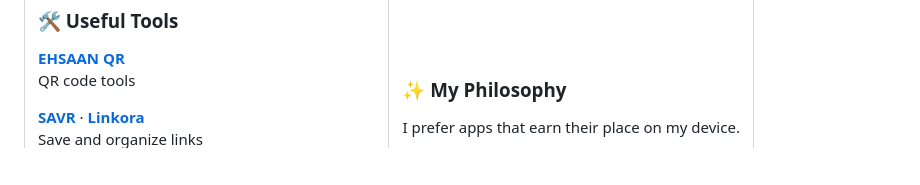
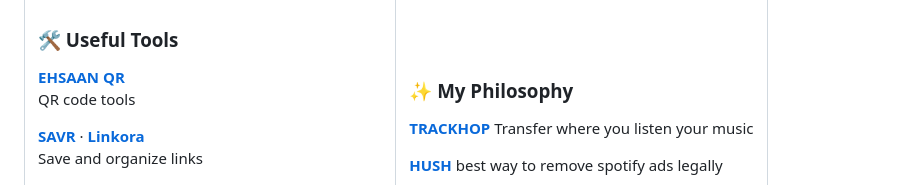
Before and after one commit to ehsaanullah0/fertenix, a Markdown page: README.md, the part around the change. Rendered like a GitHub page; blank space fills up the shorter version.

```diff
--- a/README.md
+++ b/README.md
@@ -190,7 +190,11 @@ Battery statistics
 
 ### ✨ My Philosophy
 
-I prefer apps that earn their place on my device.
+**[TRACKHOP](https://github.com/xlollx/Trackhop/releases)**
+Transfer where you listen your music
+
+**[HUSH](https://github.com/coldMEW/Hush)**
+best way to remove spotify ads legally
 
 - 🔒 Privacy comes first
 - 🧩 Useful over unnecessary
```
